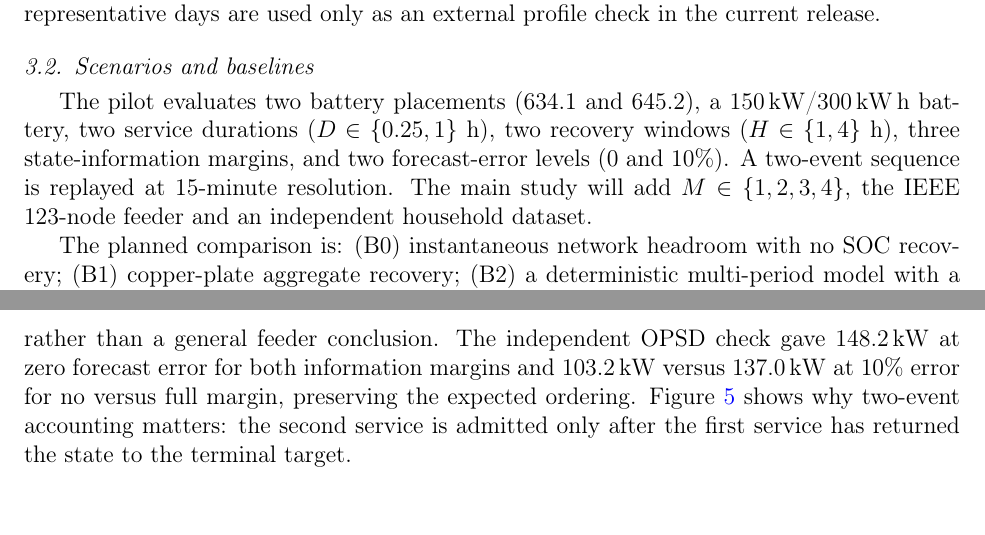
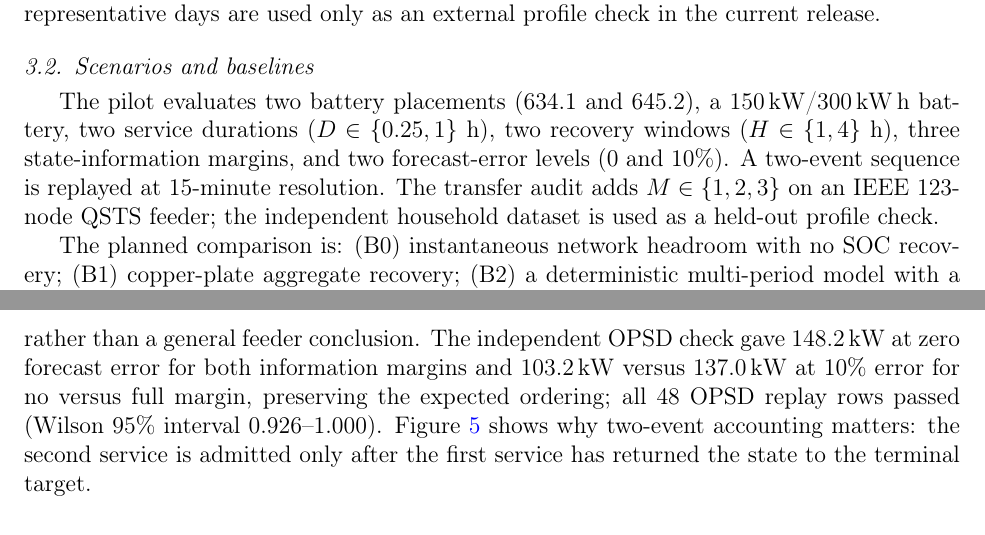
Before and after one commit to Zhaosiqiang/RecoveryFlex-AE, a LaTeX paper (paper/main.tex): two parts of pages 3 and 4 of 8, joined at a grey line, cut so that both start at the same text, the shorter picture padded with empty space. Compiled offline with pdfLaTeX.

Commit message:
Update manuscript with transfer and held-out audit results

```diff
--- a/paper/main.tex
+++ b/paper/main.tex
@@ -52,14 +52,14 @@ Neither quantity is treated as a universal theorem; they are empirical values wi
 The pilot uses the public IEEE 13-node unbalanced feeder distributed with the OpenDSS mirror. The input files are copied into the project with their SHA-256 recorded in the data manifest. Ausgrid's public Solar Home Electricity Data contains 300 solar customers with half-hourly general consumption and gross generation. We retain paired customer-days, split by date and season, and select four joint load/PV quantile representatives per season. The mapping from customer-day profiles to feeder load multipliers and PV fractions is explicitly synthetic because the meter data do not include feeder topology. The independent Open Power System Data household file is processed with the same date-aware pipeline; its six representative days are used only as an external profile check in the current release.
 
 \subsection{Scenarios and baselines}
-The pilot evaluates two battery placements (634.1 and 645.2), a \SI{150}{\kilo\watt}/\SI{300}{\kilo\watt\hour} battery, two service durations ($D\in\{0.25,1\}$ h), two recovery windows ($H\in\{1,4\}$ h), three state-information margins, and two forecast-error levels (0 and 10\%). A two-event sequence is replayed at 15-minute resolution. The main study will add $M\in\{1,2,3,4\}$, the IEEE 123-node feeder and an independent household dataset.
+The pilot evaluates two battery placements (634.1 and 645.2), a \SI{150}{\kilo\watt}/\SI{300}{\kilo\watt\hour} battery, two service durations ($D\in\{0.25,1\}$ h), two recovery windows ($H\in\{1,4\}$ h), three state-information margins, and two forecast-error levels (0 and 10\%). A two-event sequence is replayed at 15-minute resolution. The transfer audit adds $M\in\{1,2,3\}$ on an IEEE 123-node QSTS feeder; the independent household dataset is used as a held-out profile check.
 
 The planned comparison is: (B0) instantaneous network headroom with no SOC recovery; (B1) copper-plate aggregate recovery; (B2) a deterministic multi-period model with a terminal SOC constraint but no hidden-scenario margin; (B3) delivery-only network feasibility; (B4) the proposed sequence-level contract; and (B5) a small full-information AC oracle. All methods use the same battery ratings, placements, event windows and hidden AC replay.
 
 \section{Pilot results}
 Figure~\ref{fig:workflow} shows the audit workflow. The pilot generated 576 two-event candidate trajectories; 432 passed the current AC/SOC audit. Under 10\% forecast-error stress, the mean accepted service power was \kw{51.6}, \kw{60.0}, and \kw{68.2} for the three information margins (0, 50 and 100\% proxy coverage), respectively. The corresponding accepted rates were 0.50 because the stress set includes deliberately infeasible high-load/long-duration combinations. With zero forecast error, all margins returned the same battery-limited mean of \kw{144.9}, a negative control. The 123-node event-tree transfer audit produced 216 additional trajectories; under its stressed re-arm path, $C_2=0.67$ for all tested recovery windows, with the mean single-event capacity increasing from \kw{125} at a 1-h deadline to \kw{150} at 2--4 h. Table~\ref{tab:baseline} separates the SOC-only upper bound from the AC-audited sequence result: after the second call, the network recovery penalty is 0.384 at a 1-h deadline and 0.333 at 2--4 h in this event-tree stress test.
 
-The heatmap in Fig.~\ref{fig:heatmap} shows the expected duration/deadline trend: a longer recovery window only helps when the service event is energy-limited; at stressed network points the AC replay remains the active bottleneck. The placement box plot (Fig.~\ref{fig:placement}) is a pilot diagnostic rather than a general feeder conclusion. The independent OPSD check gave \kw{148.2} at zero forecast error for both information margins and \kw{103.2} versus \kw{137.0} at 10\% error for no versus full margin, preserving the expected ordering. Figure~\ref{fig:trace} shows why two-event accounting matters: the second service is admitted only after the first service has returned the state to the terminal target.
+The heatmap in Fig.~\ref{fig:heatmap} shows the expected duration/deadline trend: a longer recovery window only helps when the service event is energy-limited; at stressed network points the AC replay remains the active bottleneck. The placement box plot (Fig.~\ref{fig:placement}) is a pilot diagnostic rather than a general feeder conclusion. The independent OPSD check gave \kw{148.2} at zero forecast error for both information margins and \kw{103.2} versus \kw{137.0} at 10\% error for no versus full margin, preserving the expected ordering; all 48 OPSD replay rows passed (Wilson 95\% interval 0.926--1.000). Figure~\ref{fig:trace} shows why two-event accounting matters: the second service is admitted only after the first service has returned the state to the terminal target.
 
 
 \begin{table}[t]
```
Also changed, not shown: submission_bundle/main.tex (+2 -2 lines), submission_bundle/RecoveryFlex_AE_2026_pilot_manuscript.pdf, 1 other file.
